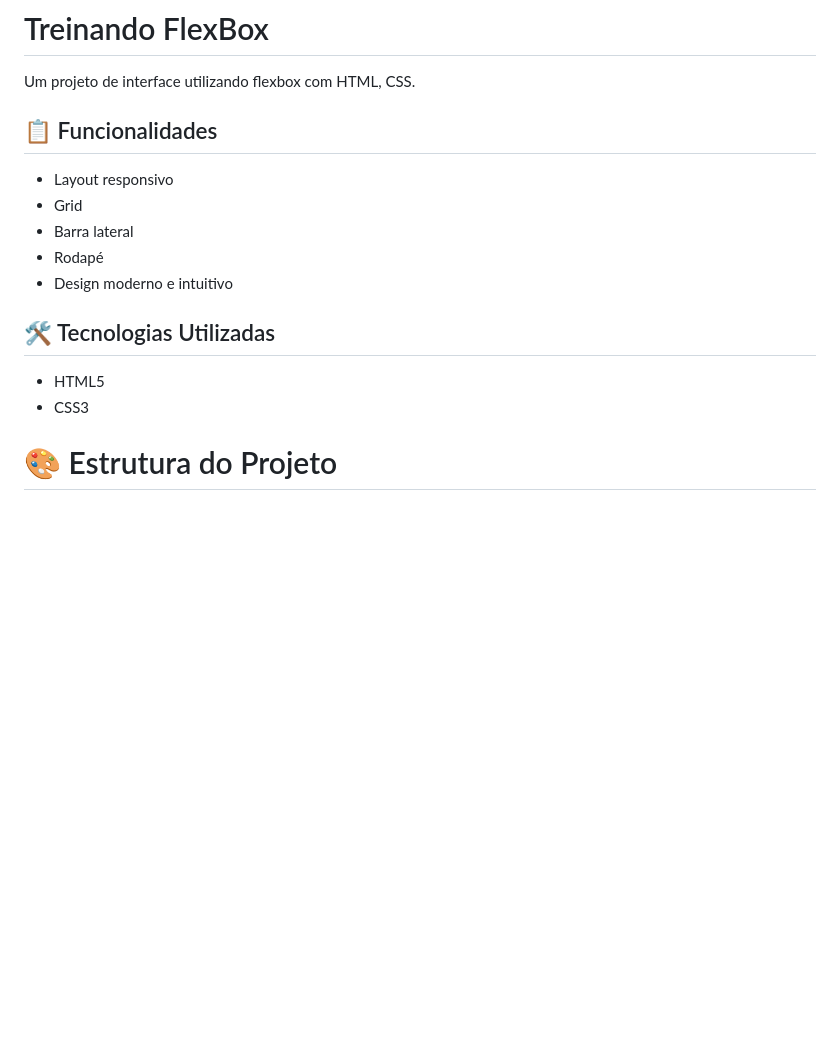
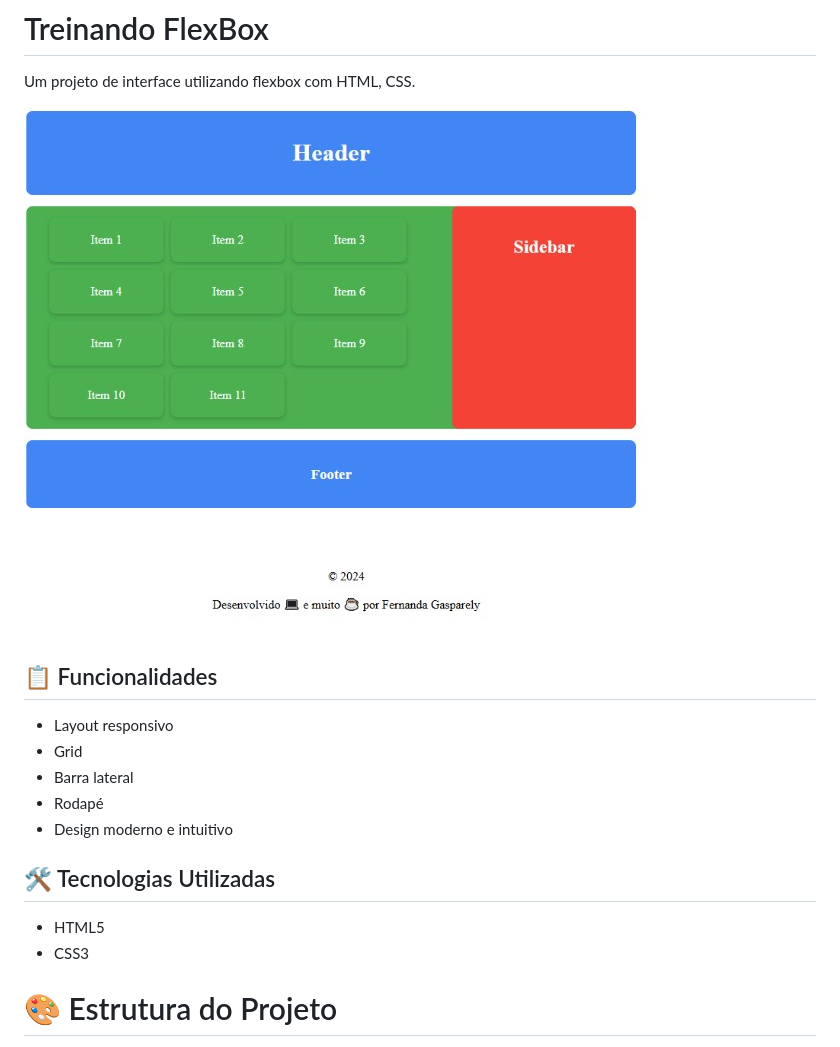
Before and after one commit to agapitoo/Flexbox-Descodificadas, a Markdown page: README.md, the part around the change. Drawn GitHub-style; pictures changed too: img/img.jpg (added); blank space fills up the shorter version.

Commit message:
imagem do projeto

```diff
--- a/README.md
+++ b/README.md
@@ -1,7 +1,7 @@
 # Treinando FlexBox
 
 Um projeto de interface utilizando flexbox com HTML, CSS.
-
+![flexbox](./img/img.jpg)
 ## 📋 Funcionalidades
 
 - Layout responsivo
@@ -15,6 +15,8 @@ Um projeto de interface utilizando flexbox com HTML, CSS.
 
 - HTML5
 - CSS3
+
+
 
 
 # 🎨 Estrutura do Projeto
```
